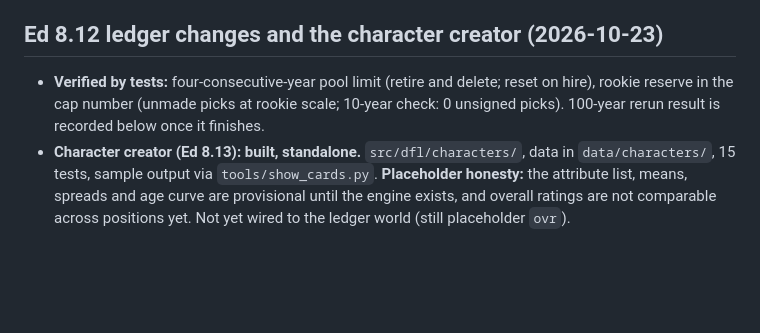
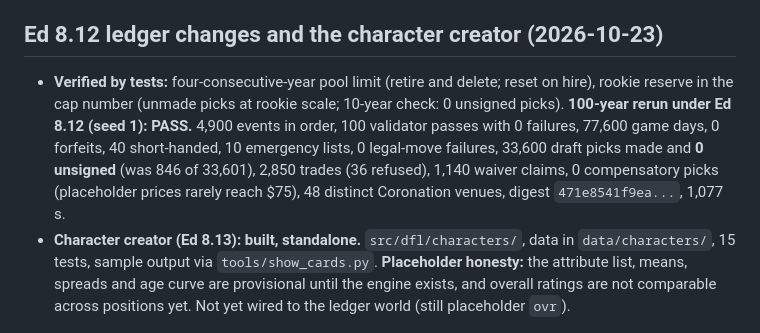
Before and after one commit to Vajilia/DFLv2, a Markdown page: docs/BUILD_STATUS.md, the part around the change. GitHub-like rendering; blank space fills up the shorter version.

Commit message:
Record the Ed 8.12 100-year run: 0 unsigned draft picks
Co-Authored-By: Claude Sonnet 5.5 <noreply@anthropic.com>
Claude-Session: https://claude.ai/code/session_01QQrpr1GYiRh2vwRABtueH7

```diff
--- a/docs/BUILD_STATUS.md
+++ b/docs/BUILD_STATUS.md
@@ -55,7 +55,7 @@ Found by integrating (and fixed): the ledger closed trades one week early (now m
 Not built (people layer, engine): leadership hiring, All-Star voting and rosters, real snap shares for compensatory picks, exile-return parity measurement.
 
 ## Ed 8.12 ledger changes and the character creator (2026-10-23)
-- **Verified by tests:** four-consecutive-year pool limit (retire and delete; reset on hire), rookie reserve in the cap number (unmade picks at rookie scale; 10-year check: 0 unsigned picks). 100-year rerun result is recorded below once it finishes.
+- **Verified by tests:** four-consecutive-year pool limit (retire and delete; reset on hire), rookie reserve in the cap number (unmade picks at rookie scale; 10-year check: 0 unsigned picks). **100-year rerun under Ed 8.12 (seed 1): PASS.** 4,900 events in order, 100 validator passes with 0 failures, 77,600 game days, 0 forfeits, 40 short-handed, 10 emergency lists, 0 legal-move failures, 33,600 draft picks made and **0 unsigned** (was 846 of 33,601), 2,850 trades (36 refused), 1,140 waiver claims, 0 compensatory picks (placeholder prices rarely reach $75), 48 distinct Coronation venues, digest `471e8541f9ea...`, 1,077 s.
 - **Character creator (Ed 8.13): built, standalone.** `src/dfl/characters/`, data in `data/characters/`, 15 tests, sample output via `tools/show_cards.py`. **Placeholder honesty:** the attribute list, means, spreads and age curve are provisional until the engine exists, and overall ratings are not comparable across positions yet. Not yet wired to the ledger world (still placeholder `ovr`).
 
 ## Not built yet (next)
```
